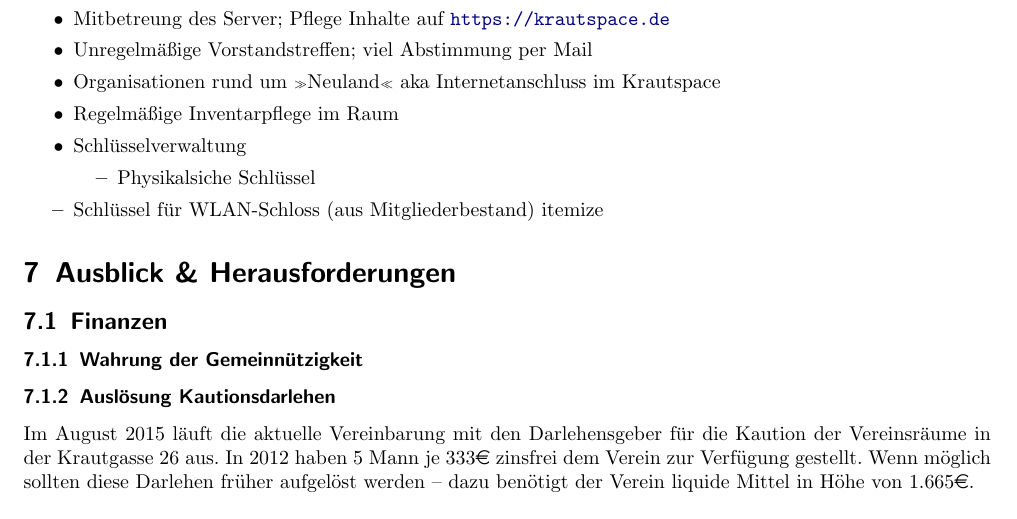
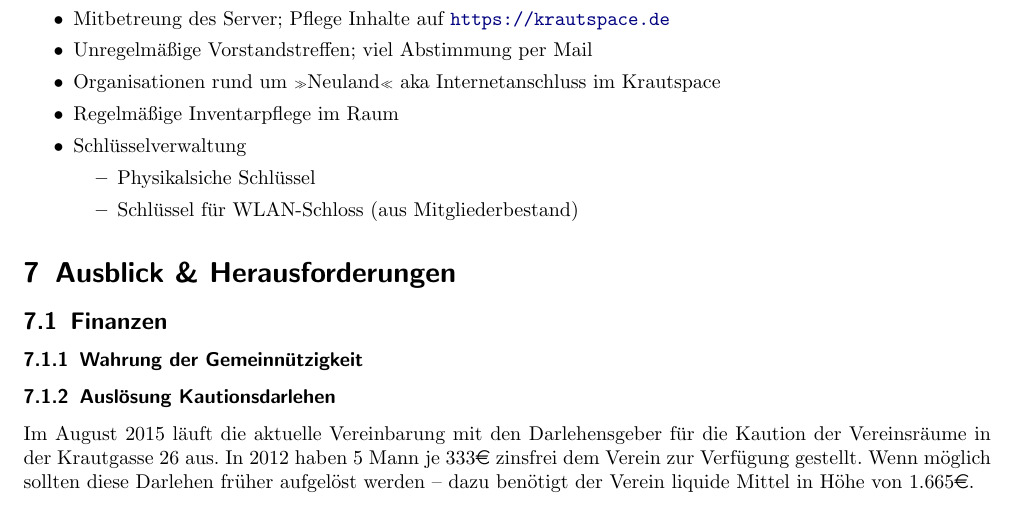
Before and after one commit to frlan/dokumente, a LaTeX document (Protokolle/Aktivitäten/Rechenschaftsbericht-2013.tex): part of page 8 of 9, cut so that both start at the same text. Compiled offline with pdfLaTeX.

Commit message:
Compilefix -- Oops

```diff
--- a/Protokolle/Aktivitäten/Rechenschaftsbericht-2013.tex
+++ b/Protokolle/Aktivitäten/Rechenschaftsbericht-2013.tex
@@ -444,7 +444,7 @@ Frank hat sich mit folgenden beschäftigt:
 		\begin{itemize}
 			\item Physikalsiche Schlüssel
 			\item Schlüssel für WLAN-Schloss (aus Mitgliederbestand)
-		\end[itemize}
+		\end{itemize}
 \end{itemize}
 
 \section{Ausblick \& Herausforderungen}
```
